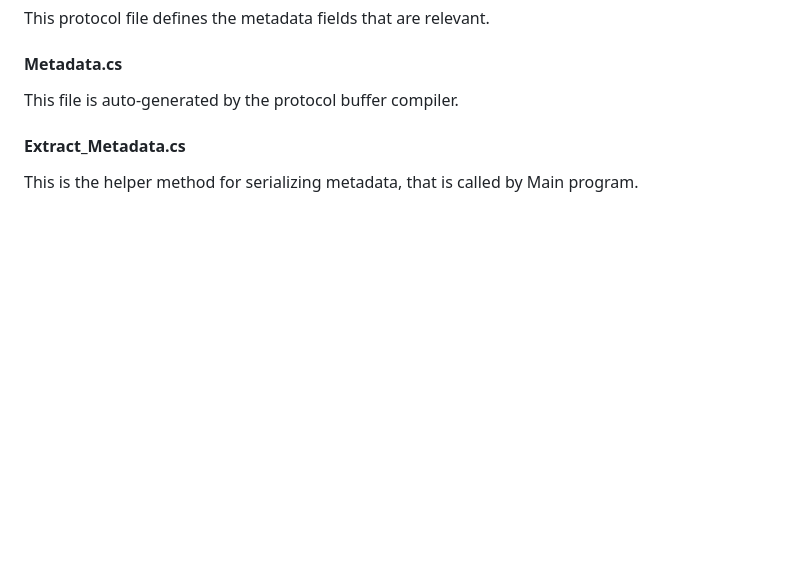
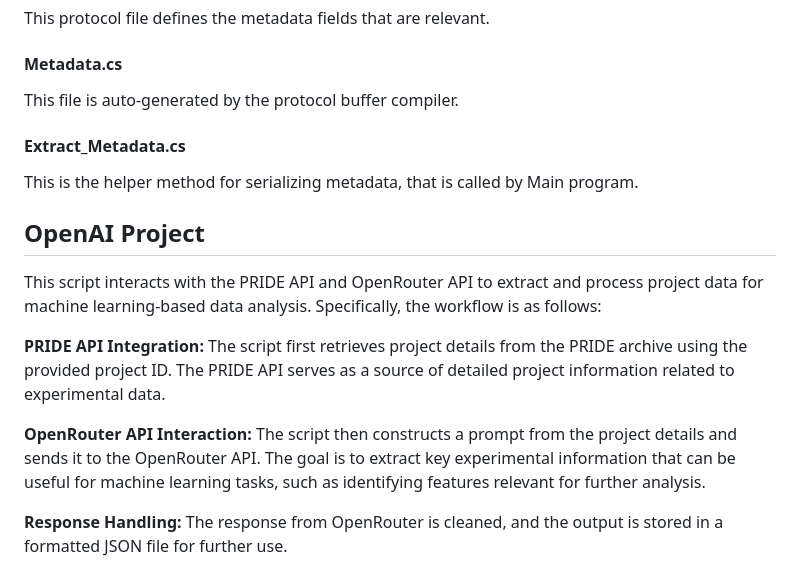
Before and after one commit to katewjliu/public_proteomics_monorepo, a Markdown page: README.md, the part around the change. GitHub-like rendering; blank space fills up the shorter version.

```diff
--- a/README.md
+++ b/README.md
@@ -129,3 +129,15 @@ This file is auto-generated by the protocol buffer compiler.
 
 #### Extract_Metadata.cs
 This is the helper method for serializing metadata, that is called by Main program.
+
+## OpenAI Project
+This script interacts with the PRIDE API and OpenRouter API to extract and process project data for machine learning-based data analysis. Specifically, the workflow is as follows:
+
+**PRIDE API Integration:**
+The script first retrieves project details from the PRIDE archive using the provided project ID. The PRIDE API serves as a source of detailed project information related to experimental data.
+
+**OpenRouter API Interaction:**
+The script then constructs a prompt from the project details and sends it to the OpenRouter API. The goal is to extract key experimental information that can be useful for machine learning tasks, such as identifying features relevant for further analysis.
+
+**Response Handling:**
+The response from OpenRouter is cleaned, and the output is stored in a formatted JSON file for further use.
```
